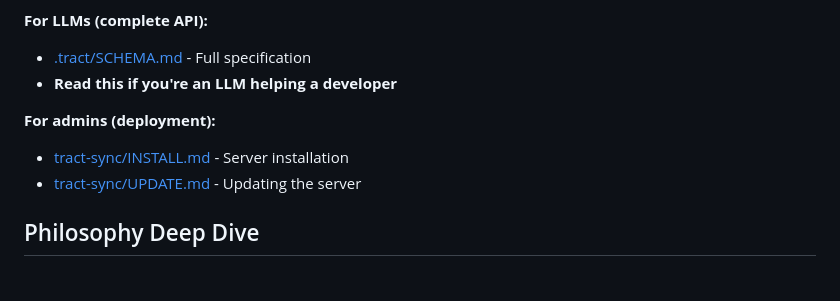
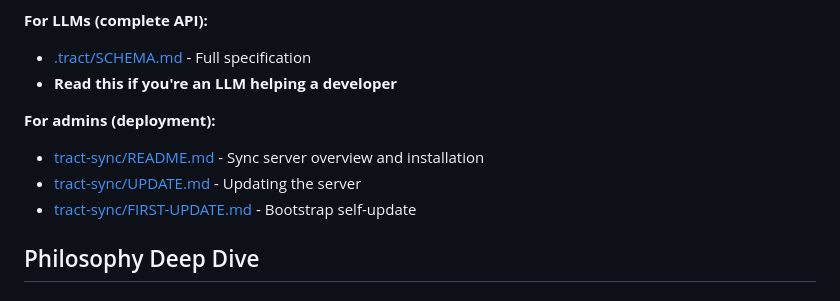
Before and after one commit to johnmcmullan/arij, a Markdown page: README.md, the part around the change. Drawn GitHub-style.

Commit message:
Fix broken INSTALL.md link in README
Changed to tract-sync/README.md which actually exists.
Added FIRST-UPDATE.md link for bootstrap instructions.

```diff
--- a/README.md
+++ b/README.md
@@ -191,8 +191,9 @@ Jira ──> Webhook ──> Sync Server ──> Git Commit ──> Developer pu
 - **Read this if you're an LLM helping a developer**
 
 **For admins (deployment):**
-- [tract-sync/INSTALL.md](tract-sync/INSTALL.md) - Server installation
+- [tract-sync/README.md](tract-sync/README.md) - Sync server overview and installation
 - [tract-sync/UPDATE.md](tract-sync/UPDATE.md) - Updating the server
+- [tract-sync/FIRST-UPDATE.md](tract-sync/FIRST-UPDATE.md) - Bootstrap self-update
 
 ## Philosophy Deep Dive
 
```
